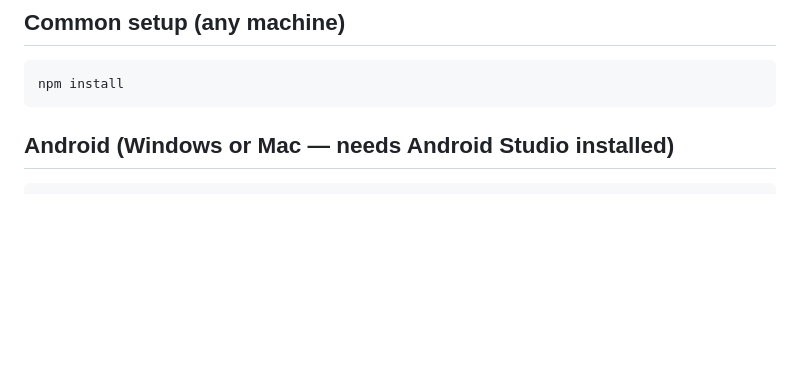
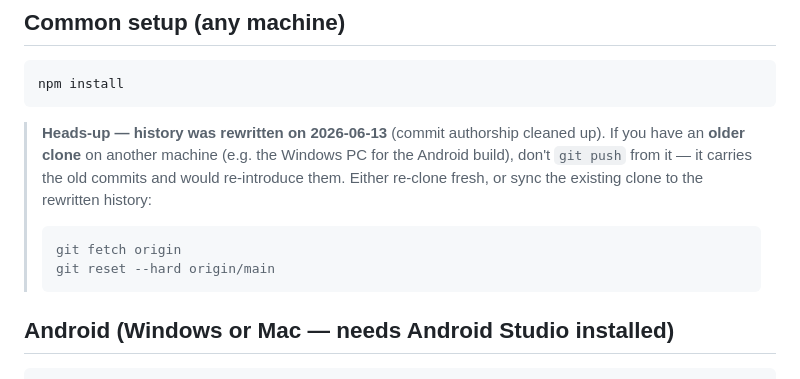
Before and after one commit to Captain-Nate/1moreswing-mobile, a Markdown page: README.md, the part around the change. GitHub-like rendering; blank space fills up the shorter version.

Commit message:
Document the 2026-06-13 history rewrite for other-machine clones

````diff
--- a/README.md
+++ b/README.md
@@ -17,6 +17,16 @@ generates its own with `npx cap add <platform>`.
 ```
 npm install
 ```
+
+> **Heads-up — history was rewritten on 2026-06-13** (commit authorship cleaned
+> up). If you have an **older clone** on another machine (e.g. the Windows PC for
+> the Android build), don't `git push` from it — it carries the old commits and
+> would re-introduce them. Either re-clone fresh, or sync the existing clone to
+> the rewritten history:
+> ```
+> git fetch origin
+> git reset --hard origin/main
+> ```
 
 ## Android  (Windows or Mac — needs Android Studio installed)
 ```
````
